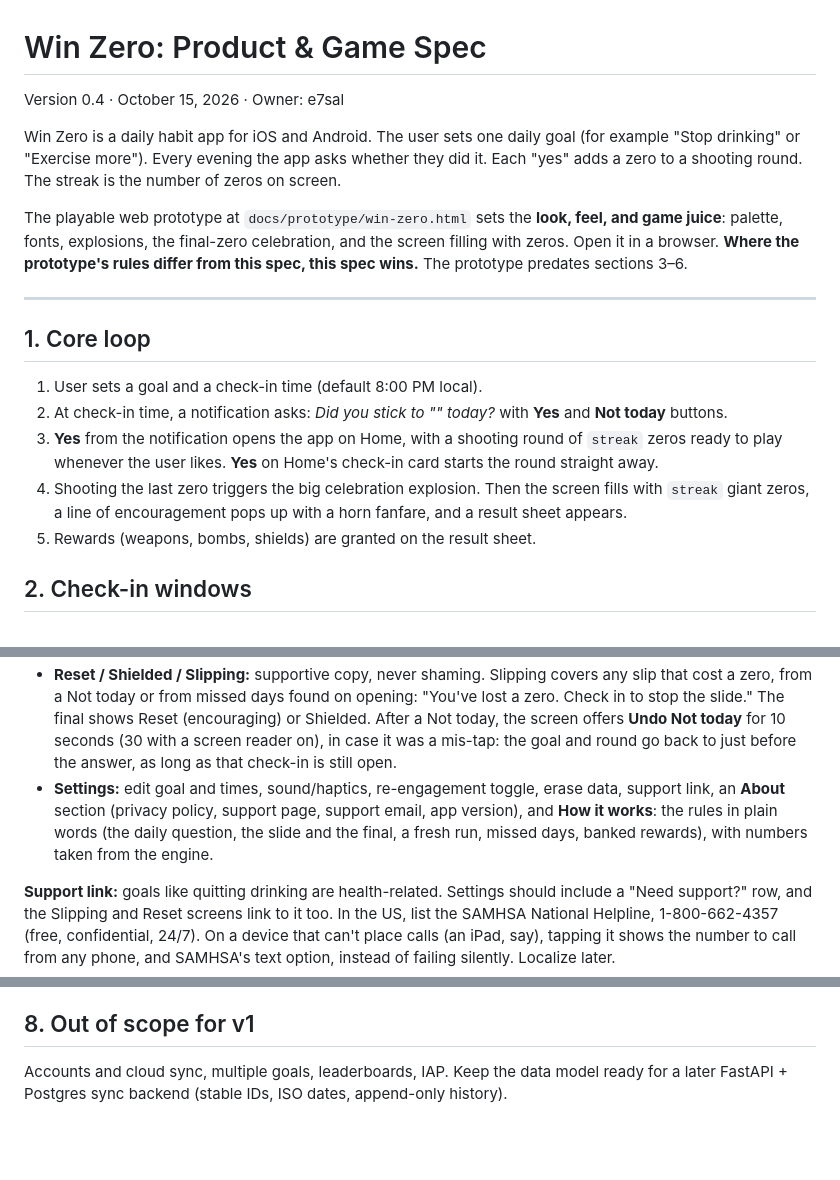
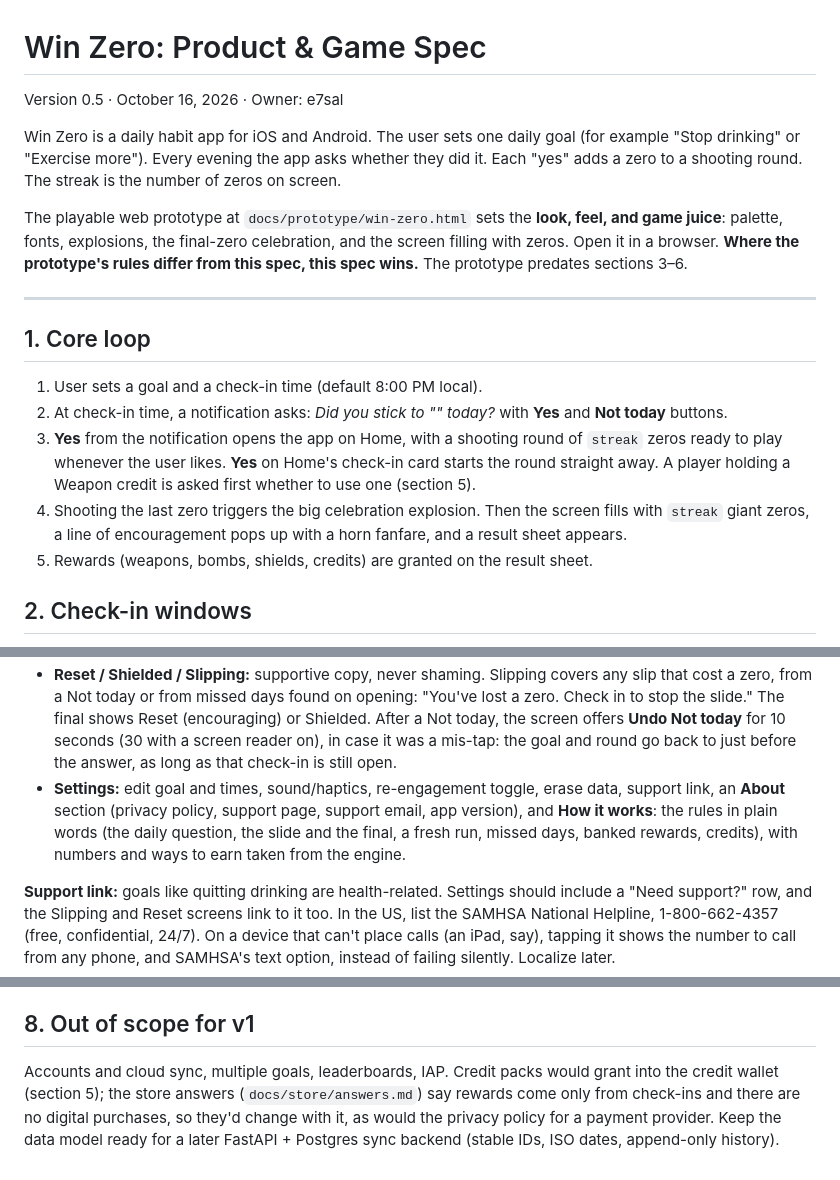
Before and after one commit to elchingon/win-zero, a Markdown page: docs/SPEC.md, 3 parts joined by grey strips. Drawn GitHub-style; blank space fills up the shorter version.

```diff
--- a/docs/SPEC.md
+++ b/docs/SPEC.md
@@ -1,6 +1,6 @@
 # Win Zero: Product & Game Spec
 
-Version 0.4 · October 15, 2026 · Owner: e7sal
+Version 0.5 · October 16, 2026 · Owner: e7sal
 
 Win Zero is a daily habit app for iOS and Android. The user sets one daily goal (for example "Stop drinking" or "Exercise more"). Every evening the app asks whether they did it. Each "yes" adds a zero to a shooting round. The streak is the number of zeros on screen.
 
@@ -12,9 +12,9 @@ The playable web prototype at `docs/prototype/win-zero.html` sets the **look, fe
 
 1. User sets a goal and a check-in time (default 8:00 PM local).
 2. At check-in time, a notification asks: *Did you stick to "<goal>" today?* with **Yes** and **Not today** buttons.
-3. **Yes** from the notification opens the app on Home, with a shooting round of `streak` zeros ready to play whenever the user likes. **Yes** on Home's check-in card starts the round straight away.
+3. **Yes** from the notification opens the app on Home, with a shooting round of `streak` zeros ready to play whenever the user likes. **Yes** on Home's check-in card starts the round straight away. A player holding a Weapon credit is asked first whether to use one (section 5).
 4. Shooting the last zero triggers the big celebration explosion. Then the screen fills with `streak` giant zeros, a line of encouragement pops up with a horn fanfare, and a result sheet appears.
-5. Rewards (weapons, bombs, shields) are granted on the result sheet.
+5. Rewards (weapons, bombs, shields, credits) are granted on the result sheet.
 
 ## 2. Check-in windows
 
@@ -115,5 +139,5 @@ Hold to fire at about 6 shots/sec.
 - **Reset / Shielded / Slipping:** supportive copy, never shaming. Slipping covers any slip that cost a zero, from a Not today or from missed days found on opening: "You've lost a zero. Check in to stop the slide." The final shows Reset (encouraging) or Shielded. After a Not today, the screen offers **Undo Not today** for 10 seconds (30 with a screen reader on), in case it was a mis-tap: the goal and round go back to just before the answer, as long as that check-in is still open.
-- **Settings:** edit goal and times, sound/haptics, re-engagement toggle, erase data, support link, an **About** section (privacy policy, support page, support email, app version), and **How it works**: the rules in plain words (the daily question, the slide and the final, a fresh run, missed days, banked rewards), with numbers taken from the engine.
+- **Settings:** edit goal and times, sound/haptics, re-engagement toggle, erase data, support link, an **About** section (privacy policy, support page, support email, app version), and **How it works**: the rules in plain words (the daily question, the slide and the final, a fresh run, missed days, banked rewards, credits), with numbers and ways to earn taken from the engine.
 
 **Support link:** goals like quitting drinking are health-related. Settings should include a "Need support?" row, and the Slipping and Reset screens link to it too. In the US, list the SAMHSA National Helpline, 1-800-662-4357 (free, confidential, 24/7). On a device that can't place calls (an iPad, say), tapping it shows the number to call from any phone, and SAMHSA's text option, instead of failing silently. Localize later.
 
@@ -126,4 +150,4 @@ Hold to fire at about 6 shots/sec.
 - Respect the OS reduce-motion setting: less shake, fewer particles.
 
 ## 8. Out of scope for v1
-Accounts and cloud sync, multiple goals, leaderboards, IAP. Keep the data model ready for a later FastAPI + Postgres sync backend (stable IDs, ISO dates, append-only history).
+Accounts and cloud sync, multiple goals, leaderboards, IAP. Credit packs would grant into the credit wallet (section 5); the store answers (`docs/store/answers.md`) say rewards come only from check-ins and there are no digital purchases, so they'd change with it, as would the privacy policy for a payment provider. Keep the data model ready for a later FastAPI + Postgres sync backend (stable IDs, ISO dates, append-only history).
```
Also changed, not shown: other parts of docs/SPEC.md (+28 -4 lines).
